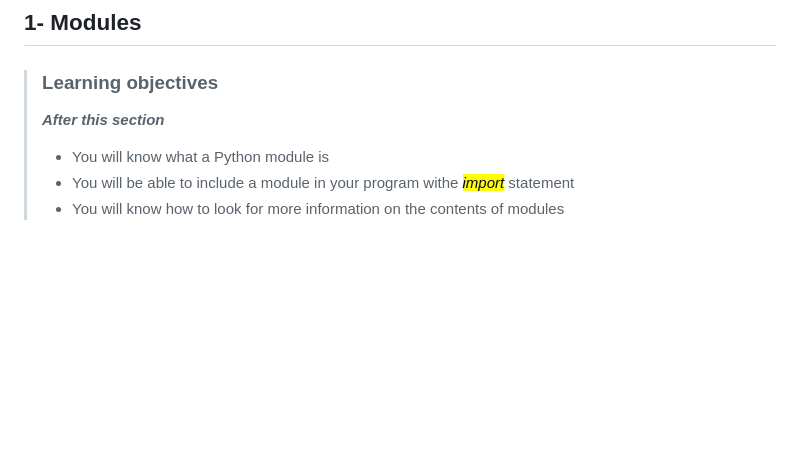
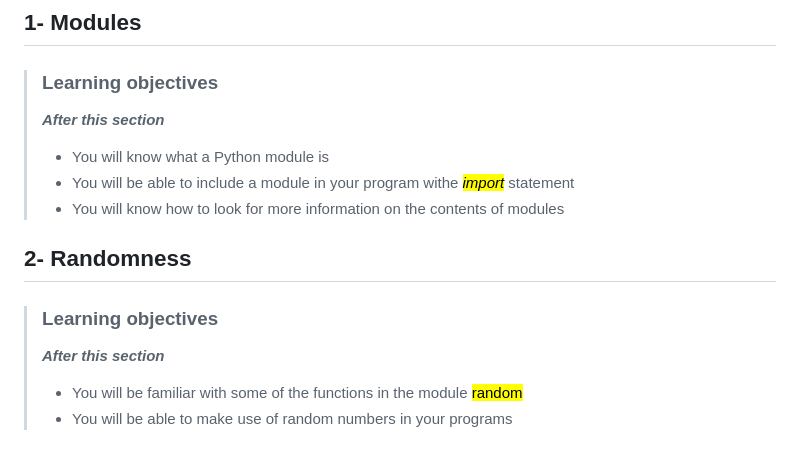
Before and after one commit to devwithbernard/learn-python, a Markdown page: readme.md, the part around the change. GitHub-like rendering; blank space fills up the shorter version.

Commit message:
Randomness: Objectives

```diff
--- a/readme.md
+++ b/readme.md
@@ -207,3 +207,11 @@
 > - You will know what a Python module is
 > - You will be able to include a module in your program withe <mark><i>import</i></mark> statement
 > - You will know how to look for more information on the contents of modules
+
+
+## 2- Randomness
+
+> ### Learning objectives
+>***After this section***
+> - You will be familiar with some of the functions in the module <mark>random</mark>
+> - You will be able to make use of random numbers in your programs
```
